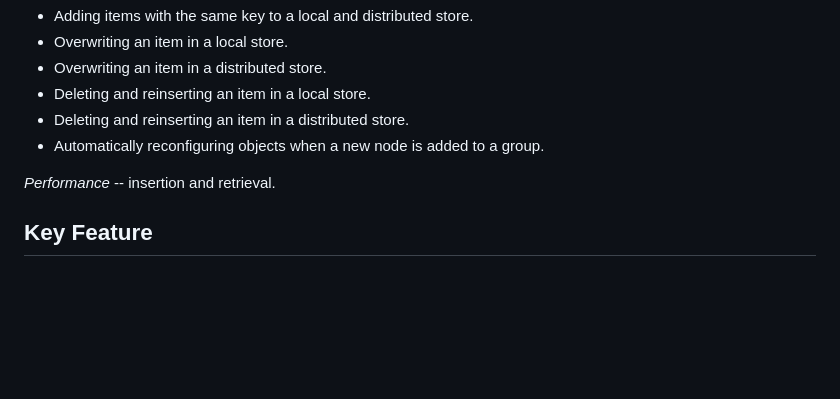
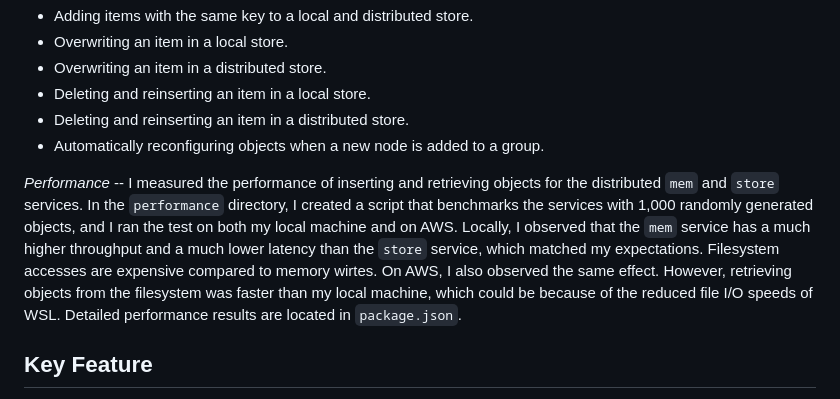
Before and after one commit to jxia3/cs1380, a Markdown page: README.md, the part around the change. Drawn GitHub-style; blank space fills up the shorter version.

Commit message:
add writeup

```diff
--- a/README.md
+++ b/README.md
@@ -18,7 +18,7 @@ Remember to update the `report` section of the `package.json` file with the tota
 - Deleting and reinserting an item in a distributed store.
 - Automatically reconfiguring objects when a new node is added to a group.
 
-*Performance* -- insertion and retrieval.
+*Performance* -- I measured the performance of inserting and retrieving objects for the distributed `mem` and `store` services. In the `performance` directory, I created a script that benchmarks the services with 1,000 randomly generated objects, and I ran the test on both my local machine and on AWS. Locally, I observed that the `mem` service has a much higher throughput and a much lower latency than the `store` service, which matched my expectations. Filesystem accesses are expensive compared to memory wirtes. On AWS, I also observed the same effect. However, retrieving objects from the filesystem was faster than my local machine, which could be because of the reduced file I/O speeds of WSL. Detailed performance results are located in `package.json`.
 
 ## Key Feature
 
```
